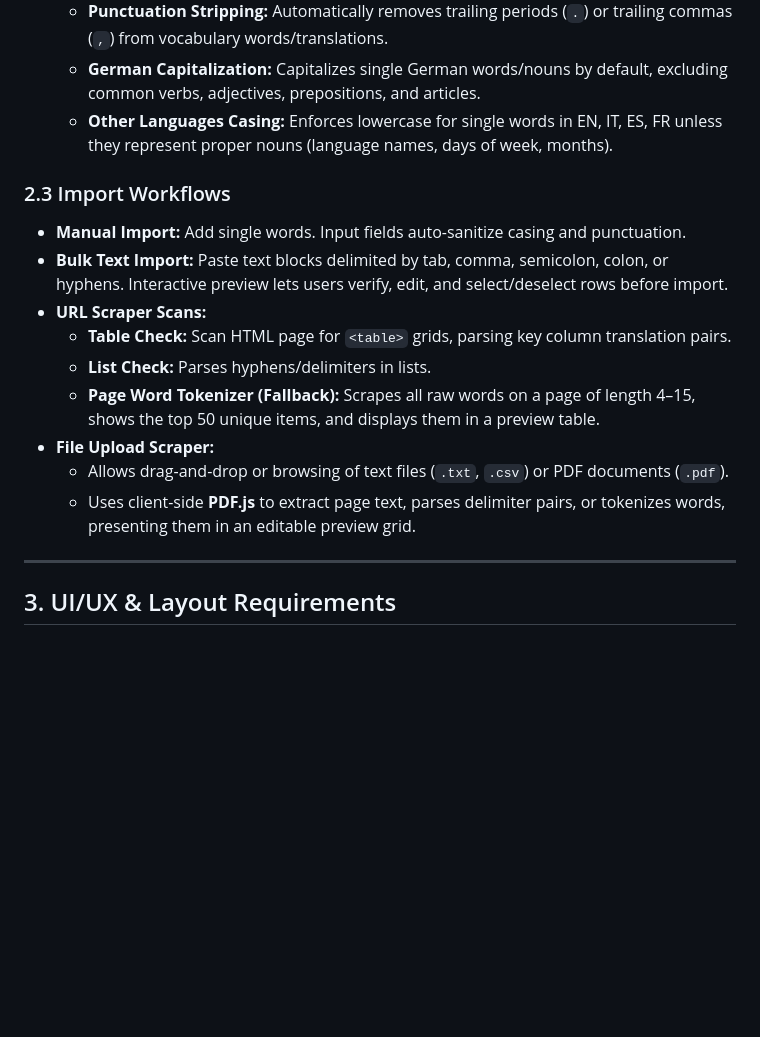
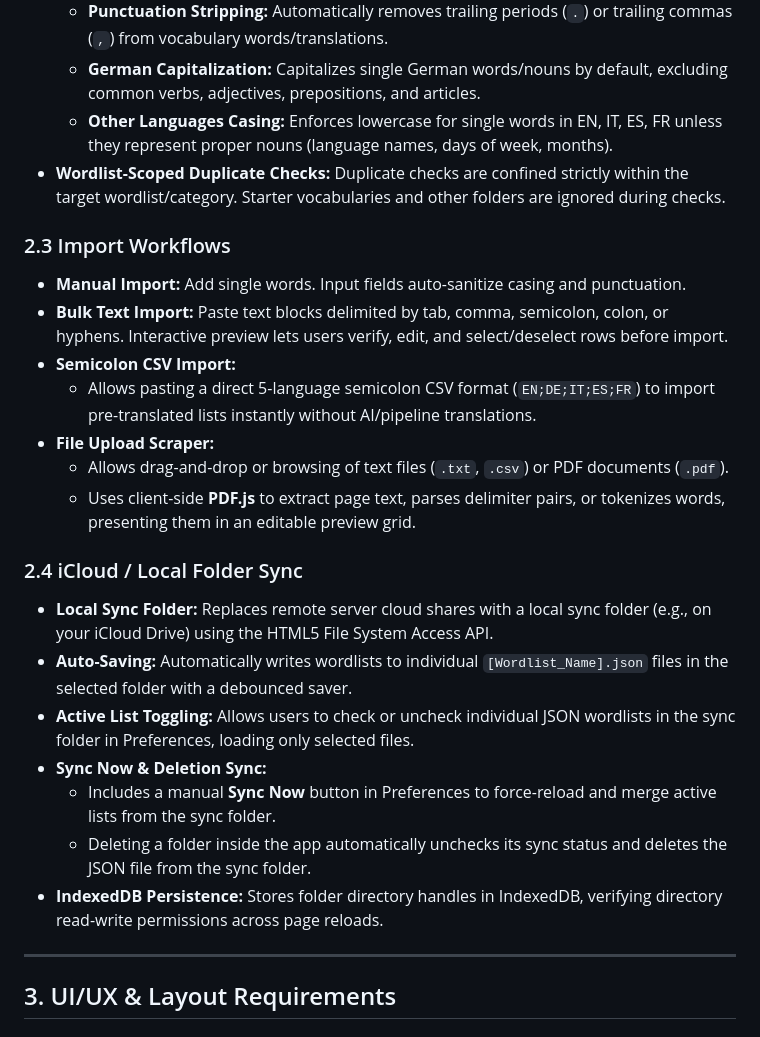
Before and after one commit to kranege1/VocTrainer, a Markdown page: URS.md, the part around one of its changes. GitHub-like rendering; blank space fills up the shorter version.

Commit message:
Update URS.md with all new features and sync behaviors

```diff
--- a/URS.md
+++ b/URS.md
@@ -35,17 +48,25 @@ VocTrainer is an interactive, multi-language vocabulary learning system. It runs
   - **Punctuation Stripping:** Automatically removes trailing periods (`.`) or trailing commas (`,`) from vocabulary words/translations.
   - **German Capitalization:** Capitalizes single German words/nouns by default, excluding common verbs, adjectives, prepositions, and articles.
   - **Other Languages Casing:** Enforces lowercase for single words in EN, IT, ES, FR unless they represent proper nouns (language names, days of week, months).
+- **Wordlist-Scoped Duplicate Checks:** Duplicate checks are confined strictly within the target wordlist/category. Starter vocabularies and other folders are ignored during checks.
 
 ### 2.3 Import Workflows
 - **Manual Import:** Add single words. Input fields auto-sanitize casing and punctuation.
 - **Bulk Text Import:** Paste text blocks delimited by tab, comma, semicolon, colon, or hyphens. Interactive preview lets users verify, edit, and select/deselect rows before import.
-- **URL Scraper Scans:**
-  - **Table Check:** Scan HTML page for `<table>` grids, parsing key column translation pairs.
-  - **List Check:** Parses hyphens/delimiters in lists.
-  - **Page Word Tokenizer (Fallback):** Scrapes all raw words on a page of length 4–15, shows the top 50 unique items, and displays them in a preview table.
+- **Semicolon CSV Import:**
+  - Allows pasting a direct 5-language semicolon CSV format (`EN;DE;IT;ES;FR`) to import pre-translated lists instantly without AI/pipeline translations.
 - **File Upload Scraper:**
   - Allows drag-and-drop or browsing of text files (`.txt`, `.csv`) or PDF documents (`.pdf`).
   - Uses client-side **PDF.js** to extract page text, parses delimiter pairs, or tokenizes words, presenting them in an editable preview grid.
+
+### 2.4 iCloud / Local Folder Sync
+- **Local Sync Folder:** Replaces remote server cloud shares with a local sync folder (e.g., on your iCloud Drive) using the HTML5 File System Access API.
+- **Auto-Saving:** Automatically writes wordlists to individual `[Wordlist_Name].json` files in the selected folder with a debounced saver.
+- **Active List Toggling:** Allows users to check or uncheck individual JSON wordlists in the sync folder in Preferences, loading only selected files.
+- **Sync Now & Deletion Sync:**
+  - Includes a manual **Sync Now** button in Preferences to force-reload and merge active lists from the sync folder.
+  - Deleting a folder inside the app automatically unchecks its sync status and deletes the JSON file from the sync folder.
+- **IndexedDB Persistence:** Stores folder directory handles in IndexedDB, verifying directory read-write permissions across page reloads.
 
 ---
 
```
Also changed, not shown: other parts of URS.md (+20 -2 lines).
